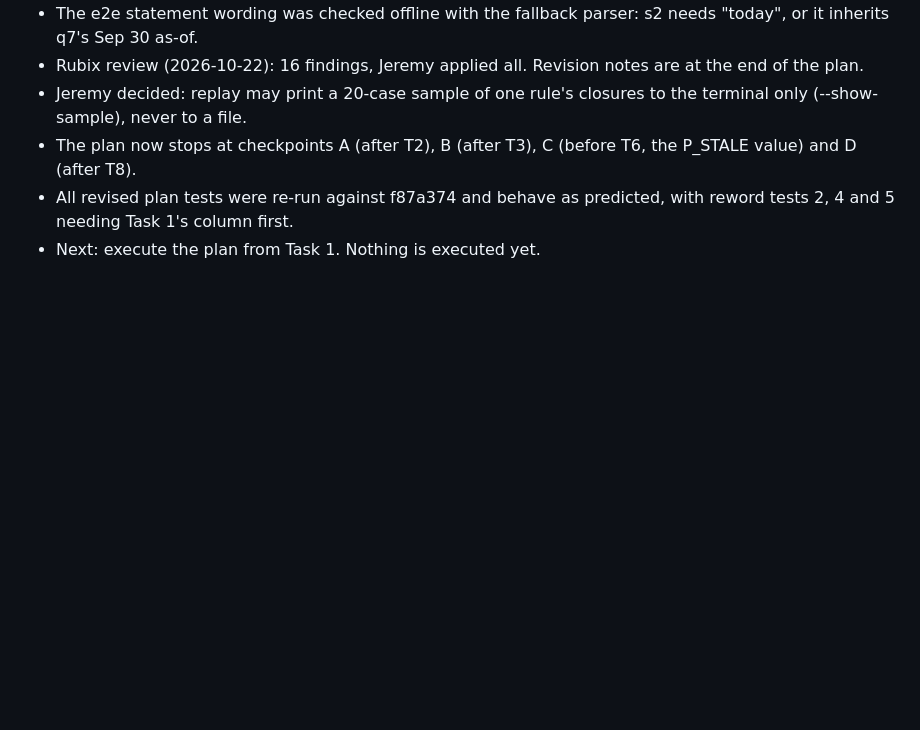
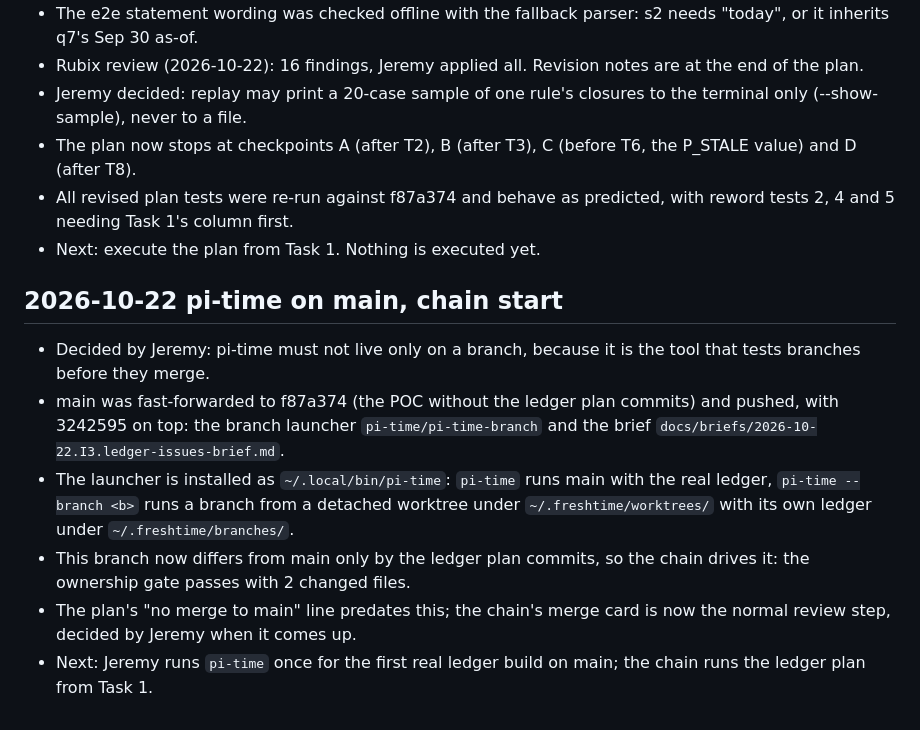
Before and after one commit to jroethel/dozentimes, a Markdown page: whats_next.md, the part around the change. Drawn GitHub-style; blank space fills up the shorter version.

Commit message:
Record pi-time on main and the chain start in whats_next

```diff
--- a/whats_next.md
+++ b/whats_next.md
@@ -83,3 +83,11 @@ Secondary metric: verification actions spent (both should spend fewer, on the fa
 - The plan now stops at checkpoints A (after T2), B (after T3), C (before T6, the P_STALE value) and D (after T8).
 - All revised plan tests were re-run against f87a374 and behave as predicted, with reword tests 2, 4 and 5 needing Task 1's column first.
 - Next: execute the plan from Task 1. Nothing is executed yet.
+
+## 2026-10-22 pi-time on main, chain start
+- Decided by Jeremy: pi-time must not live only on a branch, because it is the tool that tests branches before they merge.
+- main was fast-forwarded to f87a374 (the POC without the ledger plan commits) and pushed, with 3242595 on top: the branch launcher `pi-time/pi-time-branch` and the brief `docs/briefs/2026-10-22.I3.ledger-issues-brief.md`.
+- The launcher is installed as `~/.local/bin/pi-time`: `pi-time` runs main with the real ledger, `pi-time --branch <b>` runs a branch from a detached worktree under `~/.freshtime/worktrees/` with its own ledger under `~/.freshtime/branches/`.
+- This branch now differs from main only by the ledger plan commits, so the chain drives it: the ownership gate passes with 2 changed files.
+- The plan's "no merge to main" line predates this; the chain's merge card is now the normal review step, decided by Jeremy when it comes up.
+- Next: Jeremy runs `pi-time` once for the first real ledger build on main; the chain runs the ledger plan from Task 1.
```
